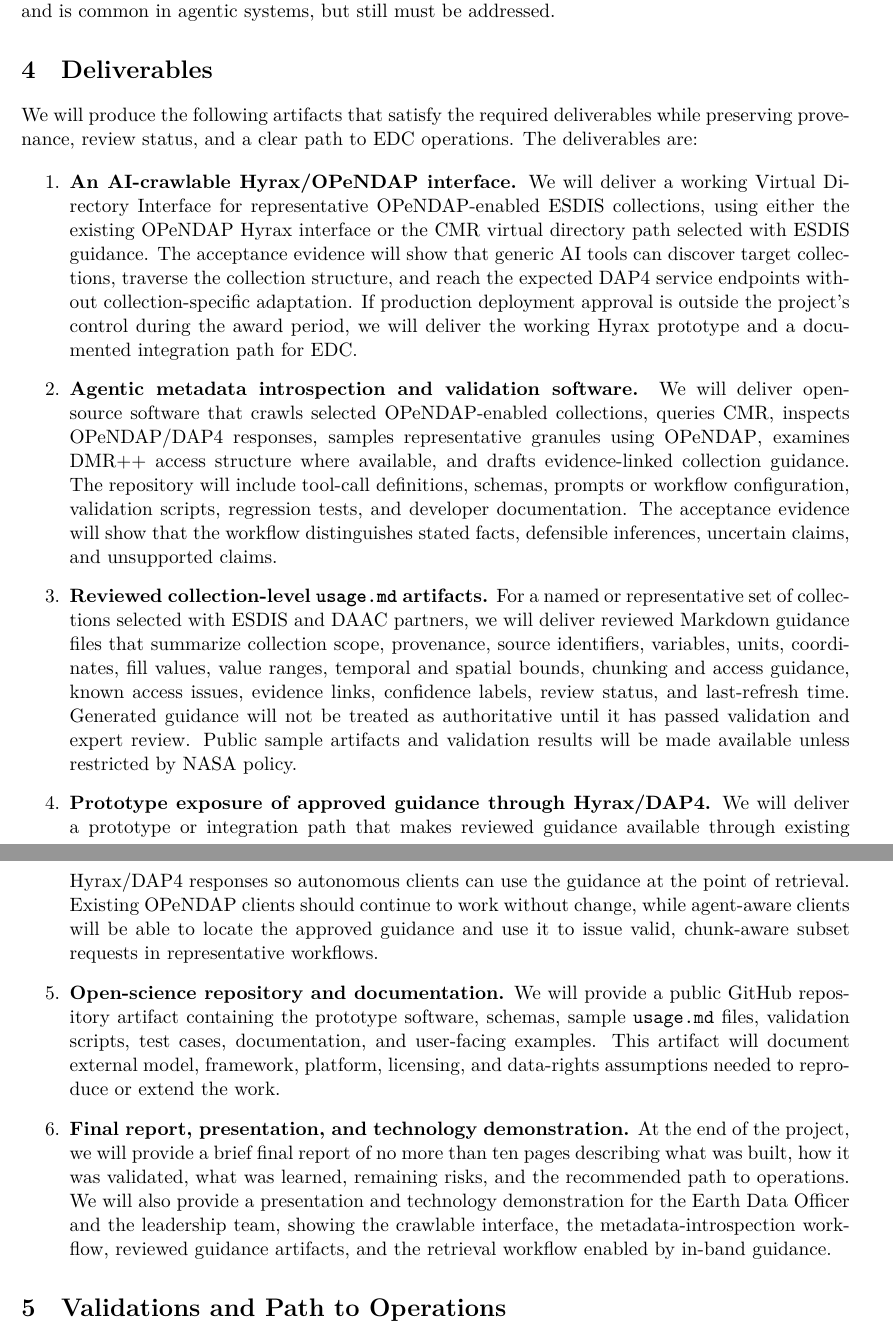
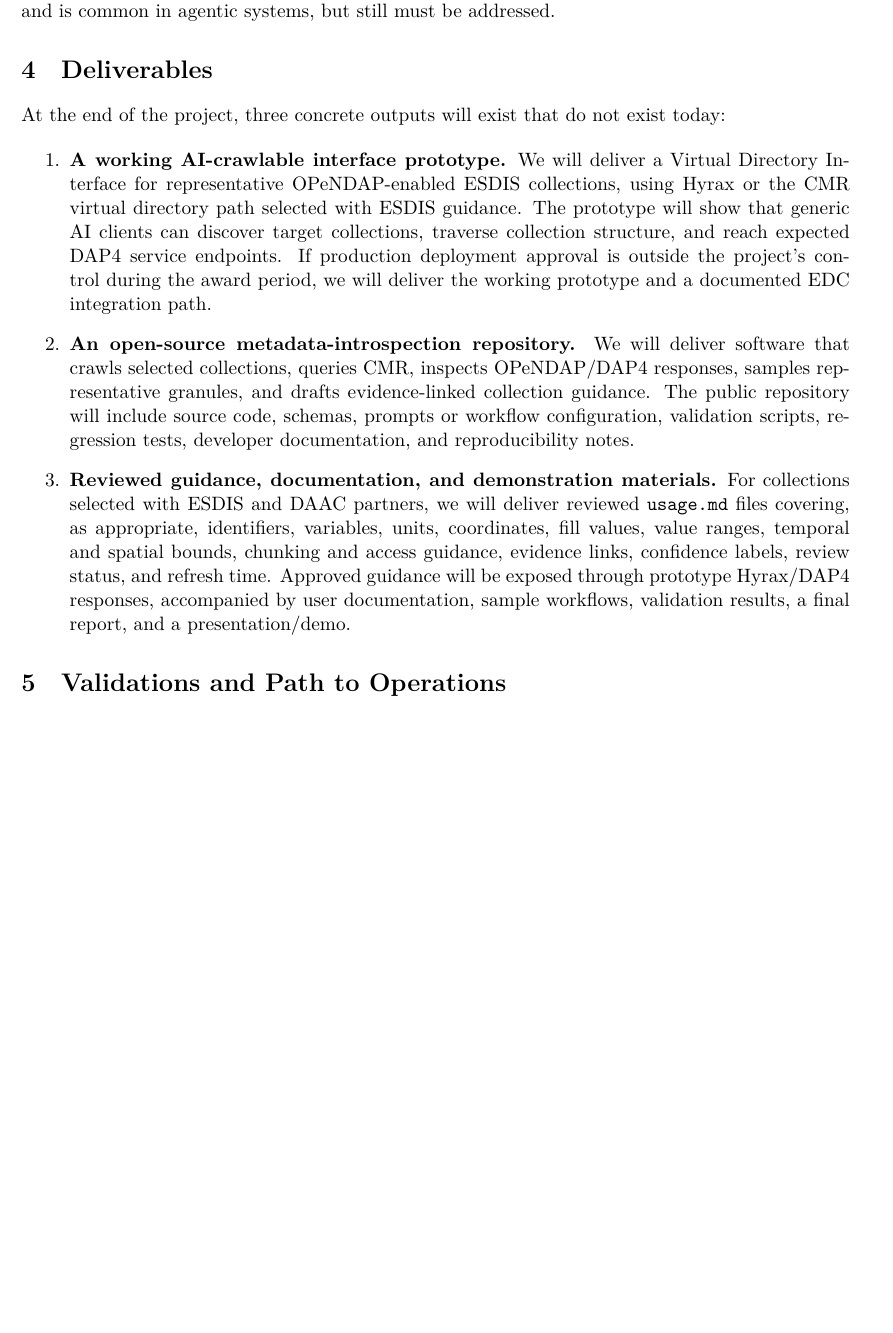
Before and after one commit to jgallagher59701/ESDS_AI, a LaTeX document (main.tex): two parts of pages 5 and 6 of 11 before the commit and part of page 5 of 10 after it, the two joined at a grey line, cut so that both start at the same text, the shorter picture padded with empty space. Compiled offline with XeLaTeX.

Commit message:
Reduced the size of the Deliverables section.

```diff
--- a/main.tex
+++ b/main.tex
@@ -284,66 +284,34 @@ input sanitization and is common in agentic systems, but still must be
 addressed.
 
 \section{Deliverables}
-We will produce the following artifacts that satisfy the required deliverables
-while preserving provenance, review status, and a clear path to \ac{EDC}
-operations. The deliverables are:
+At the end of the project, three concrete outputs will exist that do not exist
+today:
 
 \begin{enumerate}
-\item \textbf{An \ac{AI}-crawlable Hyrax/\acs{OPeNDAP} interface.} We will
-deliver a working Virtual Directory Interface for representative
-\acs{OPeNDAP}-enabled \ac{ESDIS} collections, using either the existing
-\acs{OPeNDAP} Hyrax interface or the \ac{CMR} virtual directory path selected
-with \ac{ESDIS} guidance. The acceptance evidence will show that generic \ac{AI}
-tools can discover target collections, traverse the collection structure, and
-reach the expected \ac{DAP4} service endpoints without collection-specific
-adaptation. If production deployment approval is outside the project's control
-during the award period, we will deliver the working Hyrax prototype and a
-documented integration path for \ac{EDC}.
+\item \textbf{A working \ac{AI}-crawlable interface prototype.} We will deliver
+a Virtual Directory Interface for representative \acs{OPeNDAP}-enabled
+\ac{ESDIS} collections, using Hyrax or the \ac{CMR} virtual directory path
+selected with \ac{ESDIS} guidance. The prototype will show that generic
+\ac{AI} clients can discover target collections, traverse collection structure,
+and reach expected \ac{DAP4} service endpoints. If production deployment
+approval is outside the project's control during the award period, we will
+deliver the working prototype and a documented \ac{EDC} integration path.
 
-\item \textbf{Agentic metadata introspection and validation software.} We will
-deliver open-source software that crawls selected \acs{OPeNDAP}-enabled
-collections, queries \ac{CMR}, inspects \acs{OPeNDAP}/\ac{DAP4} responses,
-samples representative granules using \acs{OPeNDAP}, examines \ac{DMR++} access
-structure where available, and drafts evidence-linked collection guidance. The
-repository will include tool-call definitions, schemas, prompts or workflow
-configuration, validation scripts, regression tests, and developer
-documentation. The acceptance evidence will show that the workflow distinguishes
-stated facts, defensible inferences, uncertain claims, and unsupported claims.
+\item \textbf{An open-source metadata-introspection repository.} We will deliver
+software that crawls selected collections, queries \ac{CMR}, inspects
+\acs{OPeNDAP}/\ac{DAP4} responses, samples representative granules, and drafts
+evidence-linked collection guidance. The public repository will include source
+code, schemas, prompts or workflow configuration, validation scripts, regression
+tests, developer documentation, and reproducibility notes.
 
-\item \textbf{Reviewed collection-level \texttt{usage.md} artifacts.} For a
-named or representative set of collections selected with \ac{ESDIS} and
-\ac{DAAC} partners, we will deliver reviewed Markdown guidance files that
-summarize collection scope, provenance, source identifiers, variables, units,
-coordinates, fill values, value ranges, temporal and spatial bounds, chunking
-and access guidance, known access issues, evidence links, confidence labels,
-review status, and last-refresh time. Generated guidance will not be treated as
-authoritative until it has passed validation and expert review. Public sample
-artifacts and validation results will be made available unless restricted by
-\ac{NASA} policy.
-
-\item \textbf{Prototype exposure of approved guidance through Hyrax/\ac{DAP4}.}
-We will deliver a prototype or integration path that makes reviewed guidance
-available through existing Hyrax/\ac{DAP4} responses so autonomous clients can
-use the guidance at the point of retrieval. Existing \acs{OPeNDAP} clients
-should continue to work without change, while agent-aware clients will be able
-to locate the approved guidance and use it to issue valid, chunk-aware subset
-requests in representative workflows.
-
-\item \textbf{Open-science repository and documentation.} We will provide a
-public GitHub repository artifact containing the prototype software, schemas,
-sample \texttt{usage.md} files, validation scripts, test cases, documentation,
-and user-facing examples. This artifact will document external model, framework,
-platform, licensing, and data-rights assumptions needed to reproduce or extend
-the work.
-
-\item \textbf{Final report, presentation, and technology demonstration.} At the
-end of the project, we will provide a brief final report of no more than ten
-pages describing what was built, how it was validated, what was learned,
-remaining risks, and the recommended path to operations. We will also provide a
-presentation and technology demonstration for the Earth Data Officer and the
-leadership team, showing the crawlable interface, the metadata-introspection
-workflow, reviewed guidance artifacts, and the retrieval workflow enabled by
-in-band guidance.
+\item \textbf{Reviewed guidance, documentation, and demonstration materials.}
+For collections selected with \ac{ESDIS} and \ac{DAAC} partners, we will deliver
+reviewed \texttt{usage.md} files covering, as appropriate, identifiers,
+variables, units, coordinates, fill values, value ranges, temporal and spatial
+bounds, chunking and access guidance, evidence links, confidence labels, review
+status, and refresh time. Approved guidance will be exposed through prototype
+Hyrax/\ac{DAP4} responses, accompanied by user documentation, sample workflows,
+validation results, a final report, and a presentation/demo.
 \end{enumerate}
 
 % We will produce three deliverables:
```
Also changed, not shown: docs/logs/deliverables_section_reduction_log.md (added, +22 -0 lines).
